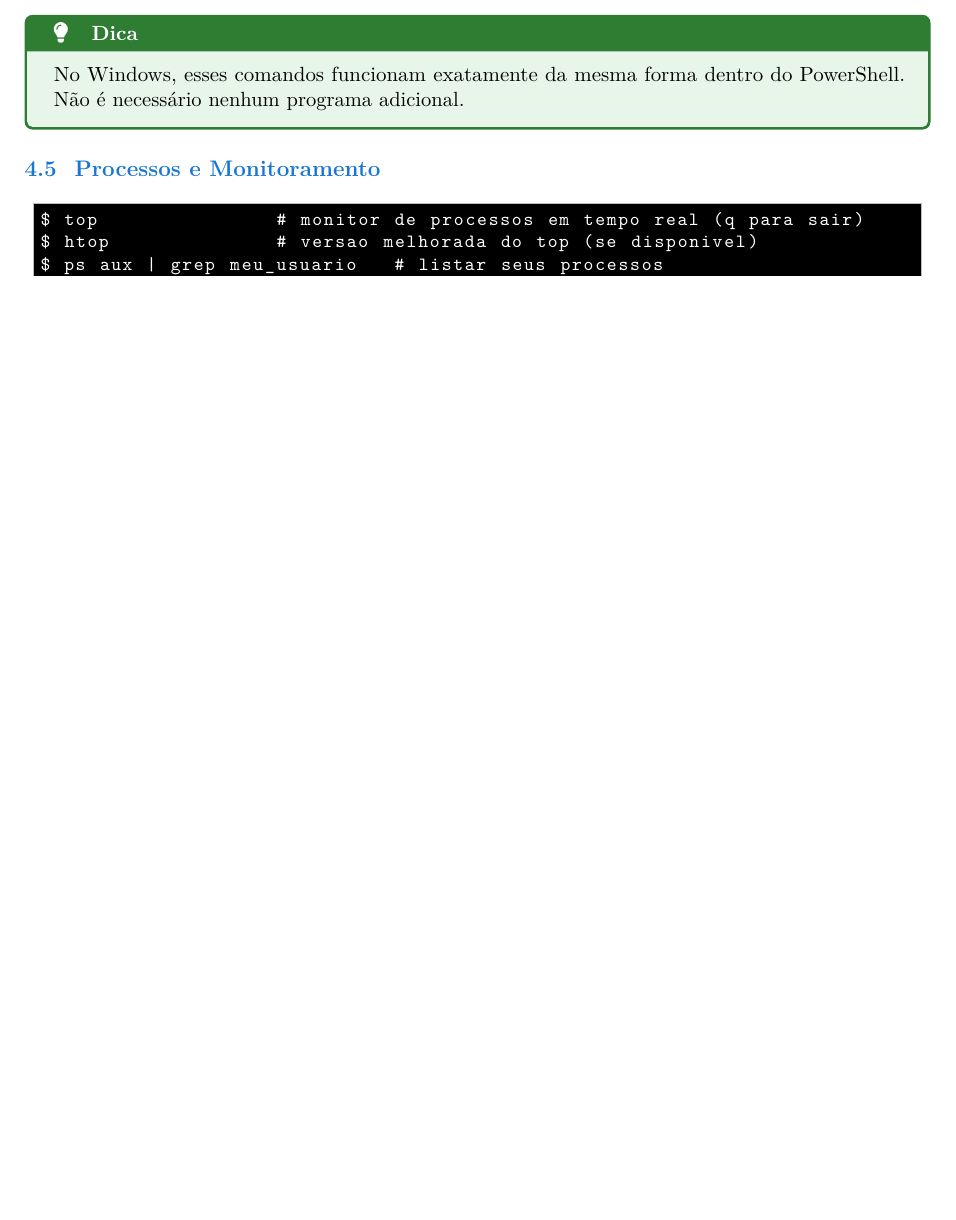
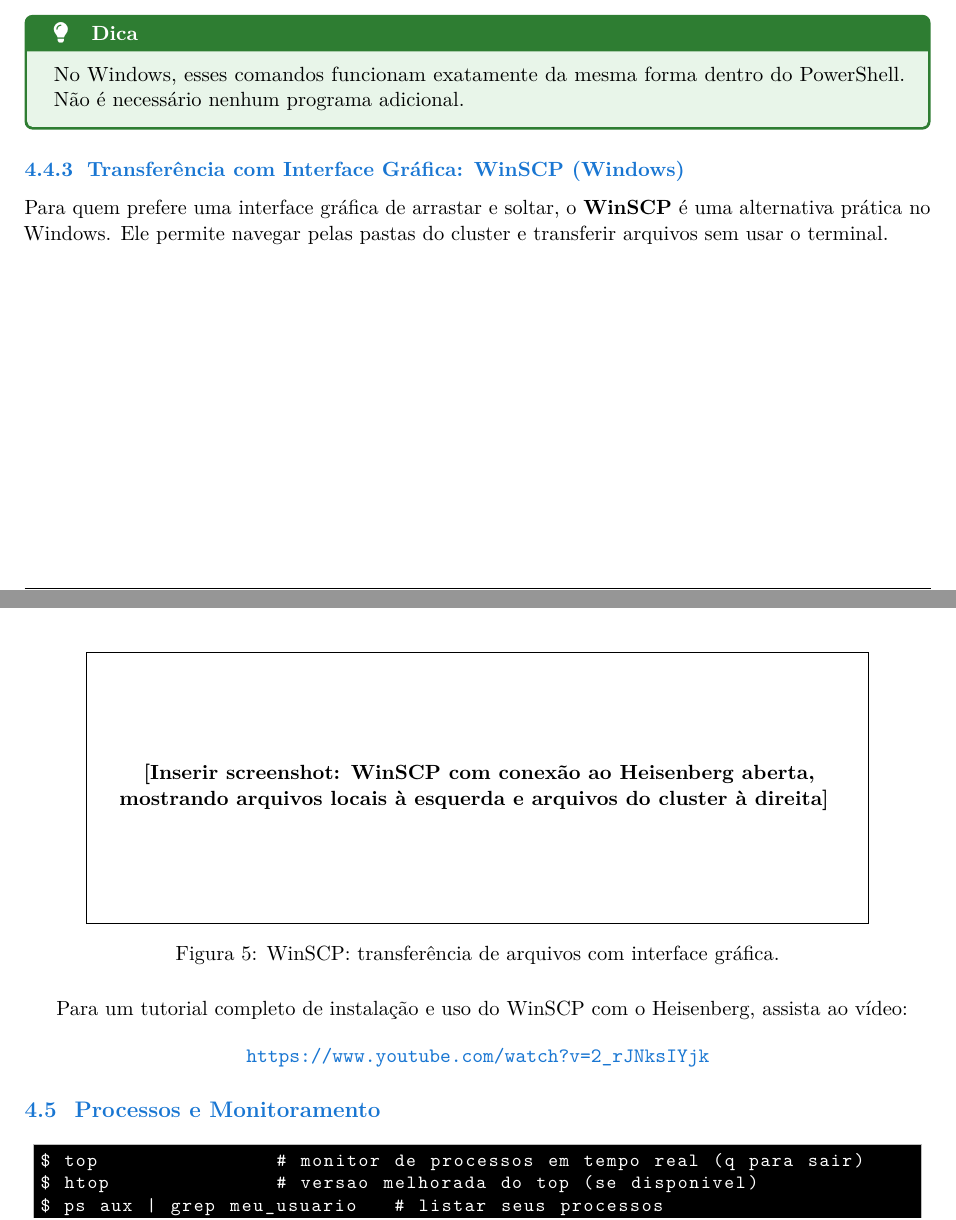
Before and after one commit to jamesmalmeida/Heisenberg-Docs, a LaTeX document (heisenberg_doc.tex): part of page 9 of 24 before the commit and two parts of pages 9 and 10 of 25 after it, the two joined at a grey line, cut so that both start at the same text, the shorter picture padded with empty space. Compiled offline with pdfLaTeX.

Commit message:
Add WinSCP section with tutorial video link

```diff
--- a/heisenberg_doc.tex
+++ b/heisenberg_doc.tex
@@ -495,6 +495,29 @@ $ scp -r james@heisenberg.cnpem.br:~/resultados/ ./
   No Windows, esses comandos funcionam exatamente da mesma forma dentro do
   PowerShell. Não é necessário nenhum programa adicional.
 \end{dica}
+
+\subsubsection{Transferência com Interface Gráfica: WinSCP (Windows)}
+
+Para quem prefere uma interface gráfica de arrastar e soltar, o
+\textbf{WinSCP} é uma alternativa prática no Windows. Ele permite navegar
+pelas pastas do cluster e transferir arquivos sem usar o terminal.
+
+% >>> IMAGEM: Screenshot do WinSCP conectado ao Heisenberg <<<
+\begin{figure}[H]
+  \centering
+  \fbox{\parbox{0.85\textwidth}{\centering\vspace{2cm}
+    \textbf{[Inserir screenshot: WinSCP com conexão ao Heisenberg aberta,
+    mostrando arquivos locais à esquerda e arquivos do cluster à direita]}
+    \vspace{2cm}}}
+  \caption{WinSCP: transferência de arquivos com interface gráfica.}
+\end{figure}
+
+Para um tutorial completo de instalação e uso do WinSCP com o Heisenberg,
+assista ao vídeo:
+
+\begin{center}
+  \url{https://www.youtube.com/watch?v=2_rJNksIYjk}
+\end{center}
 
 \subsection{Processos e Monitoramento}
 
```
